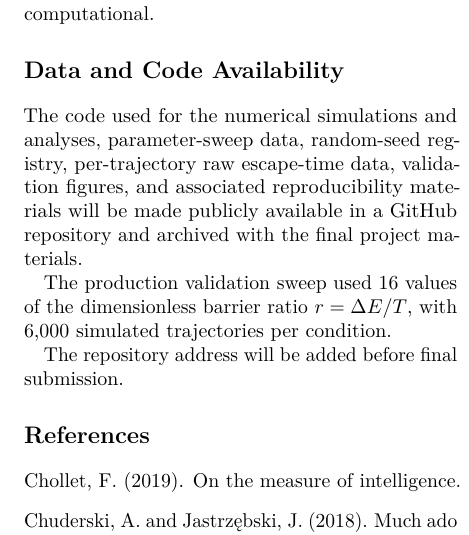
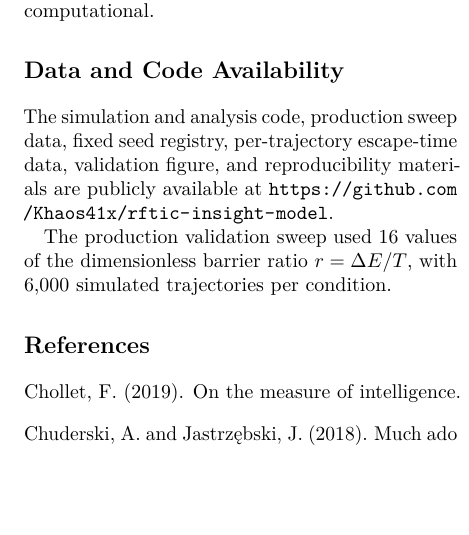
Before and after one commit to Khaos41x/rftic-insight-model, a LaTeX paper (paper/main.tex, which reads paper/administrative_sections.tex): part of one column of page 11 of 12, cut so that both start at the same text, the shorter picture padded with empty space. Compiled offline with pdfLaTeX.

Commit message:
Link the public reproducibility package in the manuscript

```diff
--- a/paper/administrative_sections.tex
+++ b/paper/administrative_sections.tex
@@ -52,13 +52,10 @@ data, or clinical intervention. The present work is theoretical and
 computational.
 
 \section*{Data and Code Availability}
-The code used for the numerical simulations and analyses, parameter-sweep data,
-random-seed registry, per-trajectory raw escape-time data, validation figures,
-and associated reproducibility materials will be made publicly available in a
-GitHub repository and archived with the final project materials.
+The simulation and analysis code, production sweep data, fixed seed registry,
+per-trajectory escape-time data, validation figure, and reproducibility materials
+are publicly available at
+\url{https://github.com/Khaos41x/rftic-insight-model}.
 
 The production validation sweep used 16 values of the dimensionless barrier
 ratio $r=\Delta E/T$, with 6{,}000 simulated trajectories per condition.
-
-The repository address will be added before final submission.
-% TODO: insert public repository URL before final submission.
```
Also changed, not shown: MANIFEST.md (+1 -1 lines), paper/main.pdf.
